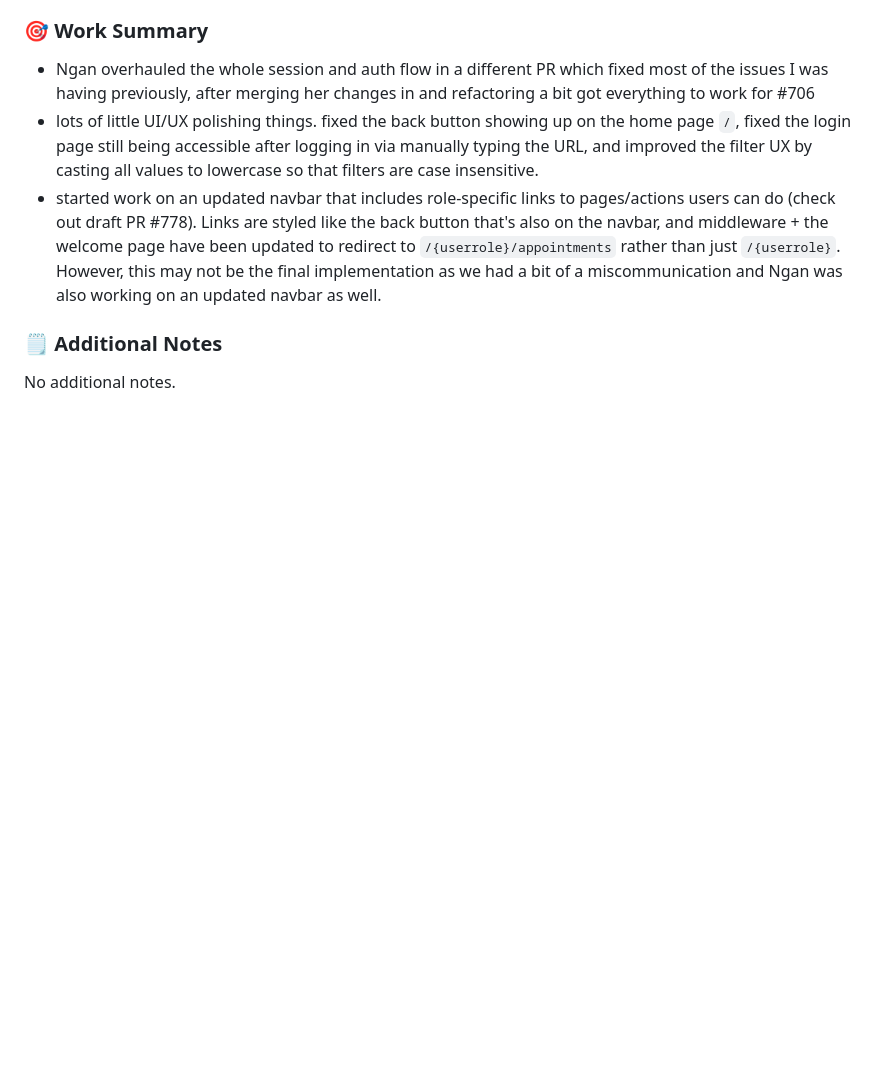
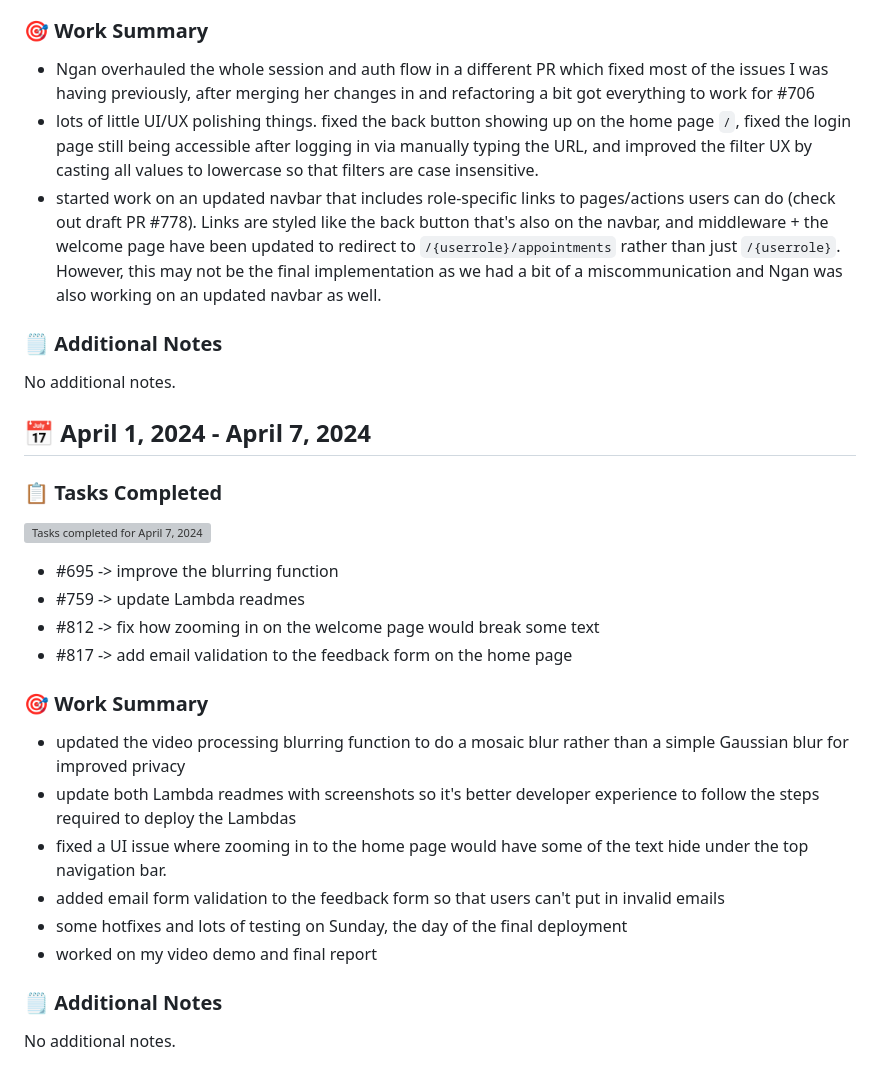
Before and after one commit to COSC-499-W2023/year-long-project-team-1, a Markdown page: Paul Unger.md, the part around the change. GitHub-like rendering; blank space fills up the shorter version; grey boxes are pictures that could not be loaded.

Commit message:
logs(personal): paul week 13
Signed-off-by: Paul Unger <44368989+MyStackOverflows@users.noreply.github.com>

```diff
--- a/Paul Unger.md
+++ b/Paul Unger.md
@@ -428,3 +428,28 @@ No additional notes.
 ### 🗒️ Additional Notes
 
 No additional notes.
+
+
+## 📅 April 1, 2024 - April 7, 2024
+
+### 📋 Tasks Completed
+
+![Tasks completed for April 7, 2024](./tasks/paul/t2week13.png)
+
+-   #695 -> improve the blurring function
+-   #759 -> update Lambda readmes
+-   #812 -> fix how zooming in on the welcome page would break some text
+-   #817 -> add email validation to the feedback form on the home page
+
+### 🎯 Work Summary
+
+-   updated the video processing blurring function to do a mosaic blur rather than a simple Gaussian blur for improved privacy
+-   update both Lambda readmes with screenshots so it's better developer experience to follow the steps required to deploy the Lambdas
+-   fixed a UI issue where zooming in to the home page would have some of the text hide under the top navigation bar.
+-   added email form validation to the feedback form so that users can't put in invalid emails
+-   some hotfixes and lots of testing on Sunday, the day of the final deployment
+-   worked on my video demo and final report
+
+### 🗒️ Additional Notes
+
+No additional notes.
```
